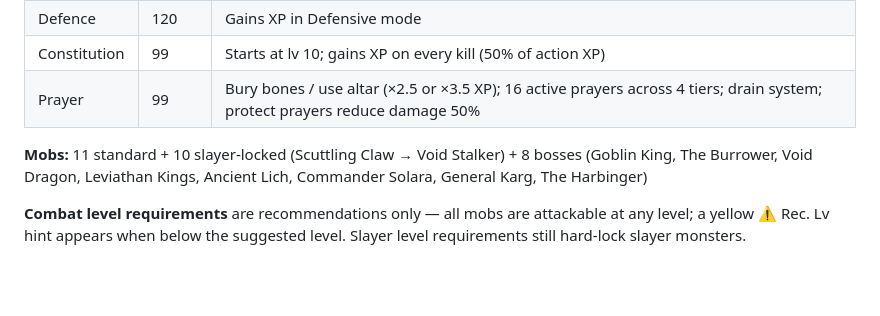
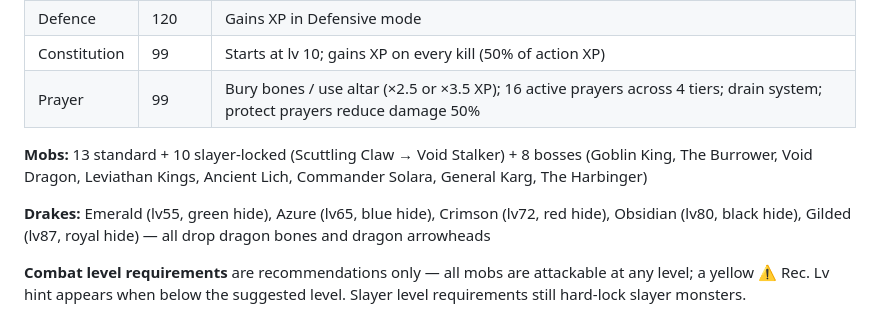
Before and after one commit to UselessTechSupport/idle-skiller, a Markdown page: README.md, the part around the change. GitHub-like rendering; blank space fills up the shorter version.

Commit message:
Update README: Crimson and Gilded Drakes, mob count
Co-Authored-By: Claude Sonnet 4.6 <noreply@anthropic.com>

```diff
--- a/README.md
+++ b/README.md
@@ -57,7 +57,9 @@ When creating a new character, choose between **Normal** (death restores HP and
 | Constitution | 99 | Starts at lv 10; gains XP on every kill (50% of action XP) |
 | Prayer | 99 | Bury bones / use altar (×2.5 or ×3.5 XP); 16 active prayers across 4 tiers; drain system; protect prayers reduce damage 50% |
 
-**Mobs:** 11 standard + 10 slayer-locked (Scuttling Claw → Void Stalker) + 8 bosses (Goblin King, The Burrower, Void Dragon, Leviathan Kings, Ancient Lich, Commander Solara, General Karg, The Harbinger)
+**Mobs:** 13 standard + 10 slayer-locked (Scuttling Claw → Void Stalker) + 8 bosses (Goblin King, The Burrower, Void Dragon, Leviathan Kings, Ancient Lich, Commander Solara, General Karg, The Harbinger)
+
+**Drakes:** Emerald (lv55, green hide), Azure (lv65, blue hide), Crimson (lv72, red hide), Obsidian (lv80, black hide), Gilded (lv87, royal hide) — all drop dragon bones and dragon arrowheads
 
 **Combat level requirements** are recommendations only — all mobs are attackable at any level; a yellow ⚠ Rec. Lv hint appears when below the suggested level. Slayer level requirements still hard-lock slayer monsters.
 
```
